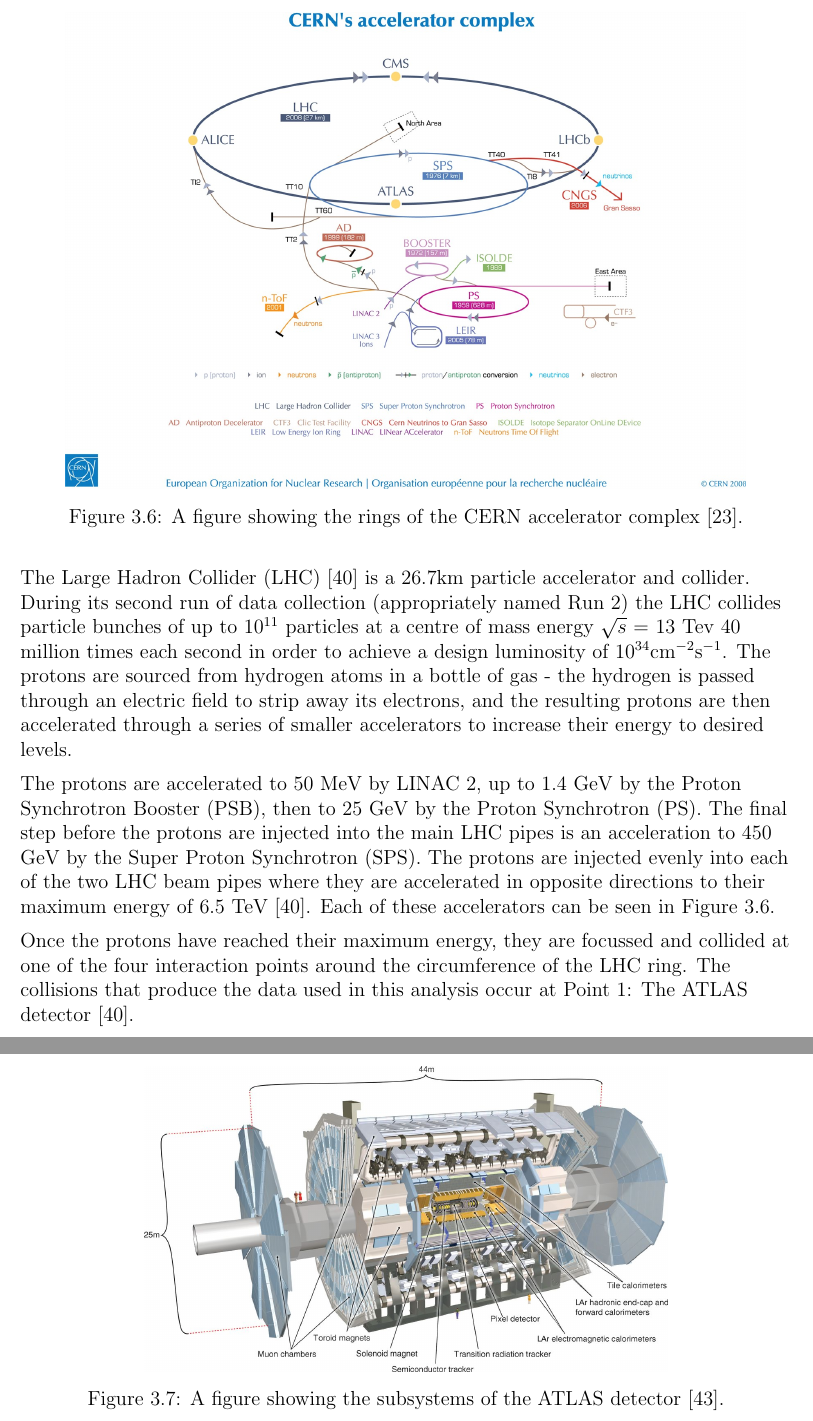
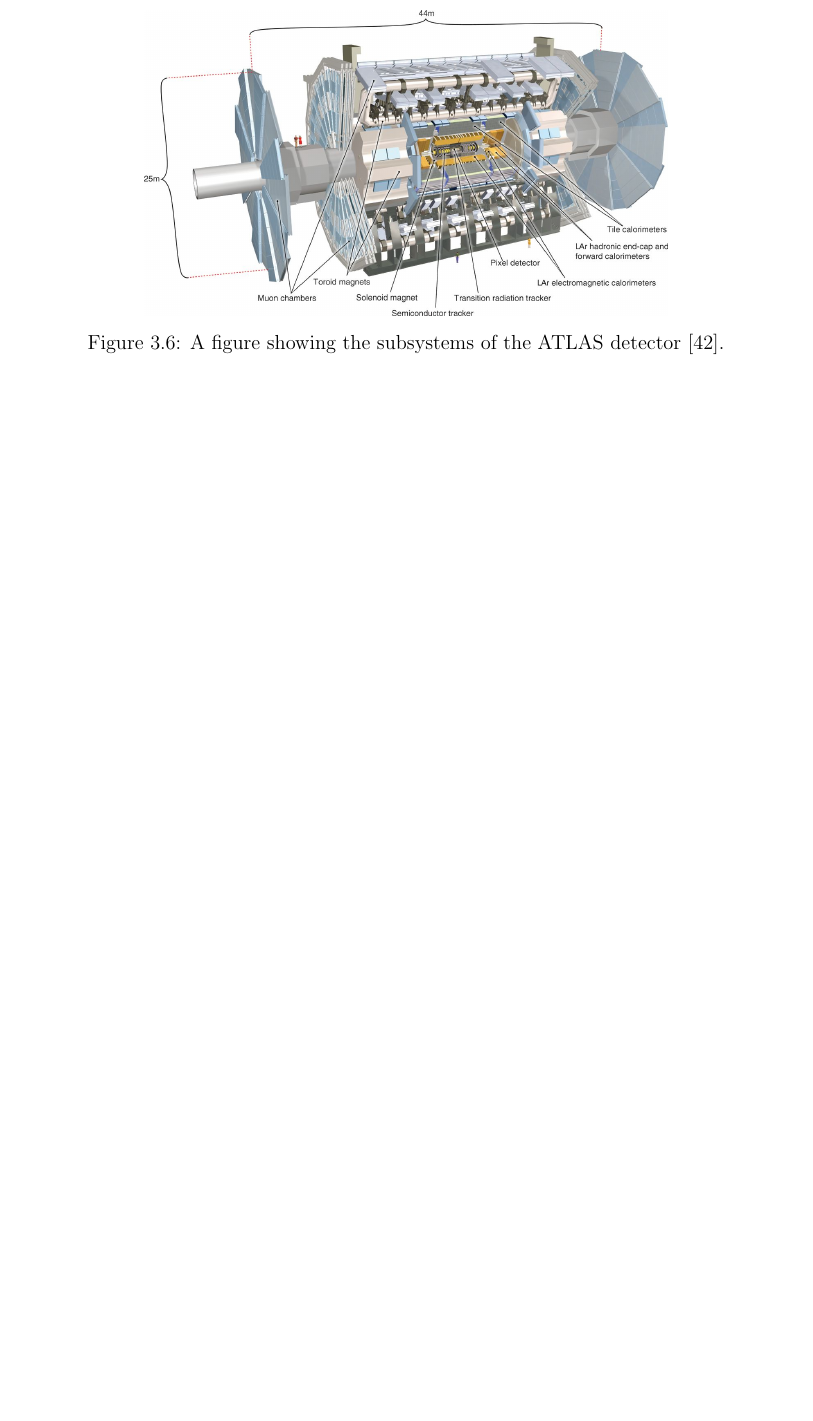
Before and after one commit to JakeZbb/Thesis, a LaTeX document (Latex_materials/Prog_2.tex): two parts of pages 26 and 27 of 41 before the commit and part of page 26 of 40 after it, the two joined at a grey line, cut at the place of the change, the shorter picture padded with empty space. Compiled offline with pdfLaTeX.

Commit message:
Removed previous LHC chapter.

```diff
--- a/Latex_materials/Prog_2.tex
+++ b/Latex_materials/Prog_2.tex
@@ -695,21 +695,6 @@
 
 		%02/02/21
 
-		\newpage
-		The Large Hadron Collider (LHC) \cite{Article:LHCDesignPaper} is a 26.7km particle accelerator and collider. During its second run of data collection (appropriately named Run 2) the LHC collides particle bunches of up to $10^{11}$ particles at a centre of mass energy $\sqrt{s}$ = 13 Tev 40 million times each second in order to achieve a design luminosity of $10^{34}$cm$^{-2}$s$^{-1}$. The protons are sourced from hydrogen atoms in a bottle of gas - the hydrogen is passed through an electric field to strip away its electrons, and the resulting protons are then accelerated through a series of smaller accelerators to increase their energy to desired levels. \par
-
-		The protons are accelerated to 50 MeV by LINAC 2, up to 1.4 GeV by the Proton Synchrotron Booster (PSB), then to 25 GeV by the Proton Synchrotron (PS). The final step before the protons are injected into the main LHC pipes is an acceleration to 450 GeV by the Super Proton Synchrotron (SPS). The protons are injected evenly into each of the two LHC beam pipes where they are accelerated in opposite directions to their maximum energy of 6.5 TeV \cite{Article:LHCDesignPaper}.
-		Each of these accelerators can be seen in Figure \ref{Fig:CERNRings}. \par
-
-		Once the protons have reached their maximum energy, they are focussed and collided at one of the four interaction points around the circumference of the LHC ring. The collisions that produce the data used in this analysis occur at Point 1: The ATLAS detector \cite{Article:LHCDesignPaper}. \par
-
-		\begin{figure}
-			\centering
-			\includegraphics[scale=0.5]{LHC_Rings}
-			\caption{A figure showing the rings of the CERN accelerator complex \cite{Article:CernComplex}.}
-			\label{Fig:CERNRings}
-		\end{figure}
-
 		\subsection{ATLAS}
 
 		The ATLAS (A Toroidal LHC ApparatuS) experiment \cite{ATLAS-TDR-01, ATLAS-TDR-02, Article:ATLASDesignPaper} is one of the larger detectors in place along the circumference of the LHC beam pipe. ATLAS is a general purpose detector, and has been carefully engineered to maximise its potential in the probing of p-p collisions at the LHC. \par
```
Also changed, not shown: Latex_materials/Prog_2.bbl, Latex_materials/Prog_2.pdf, 7 other files.
